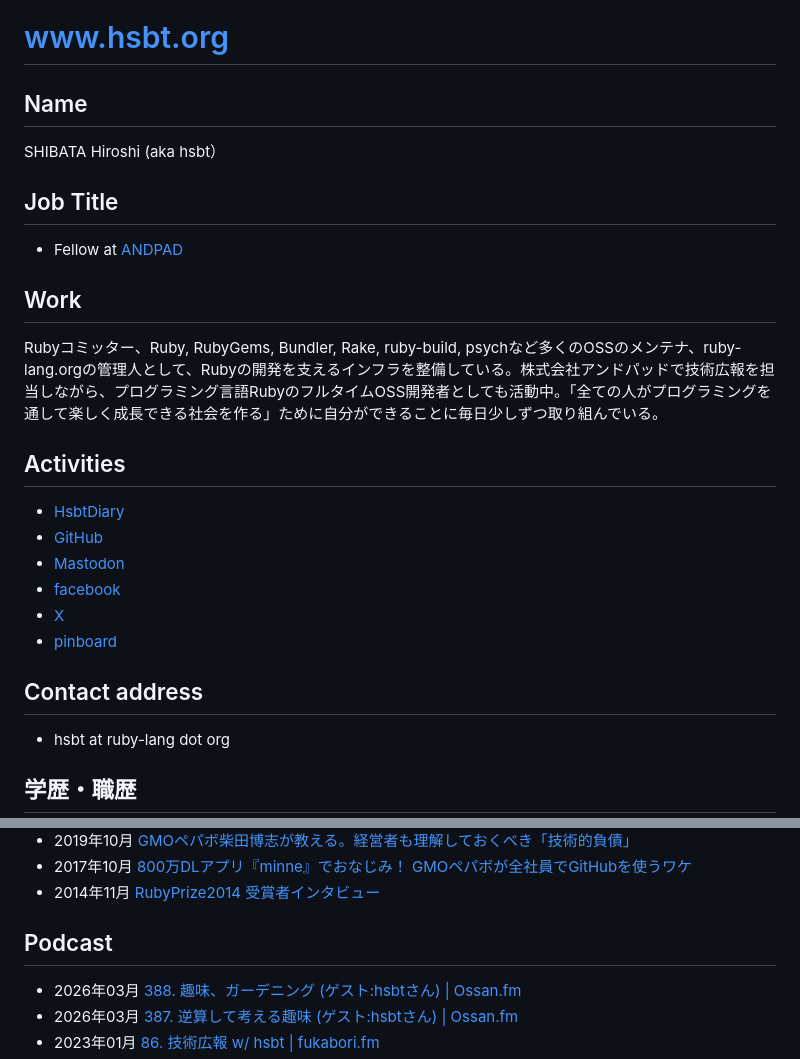
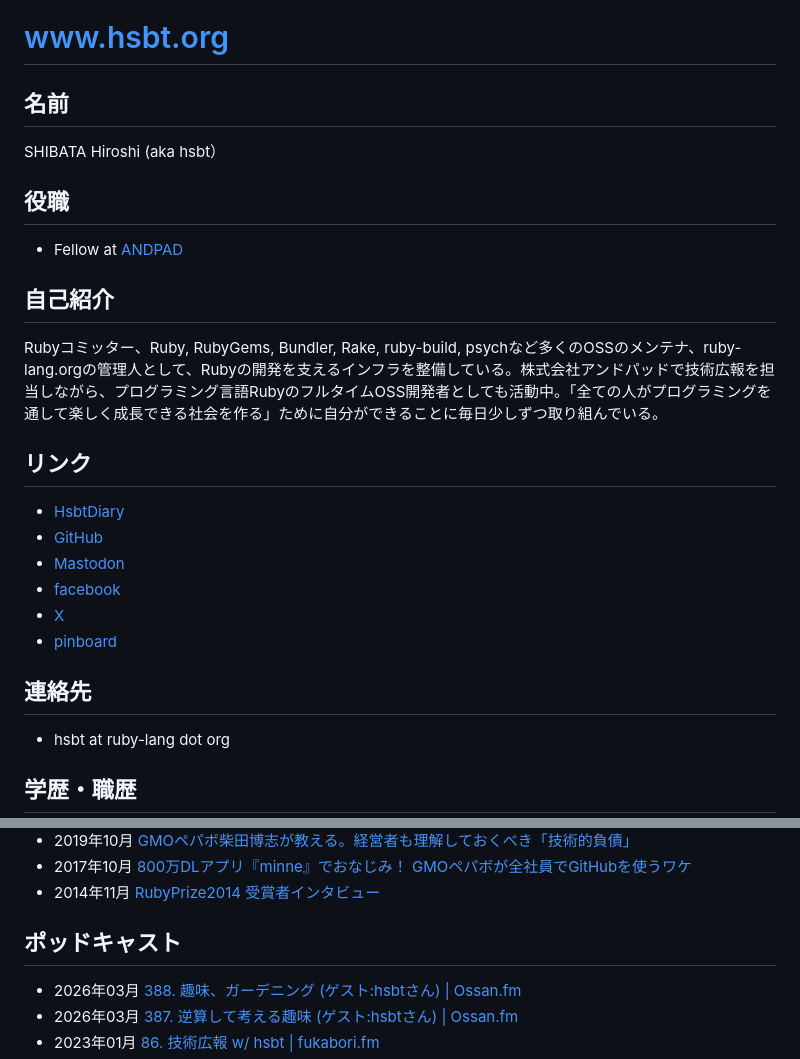
Before and after one commit to hsbt/hsbt, a Markdown page: hsbt.org/src/index.md, 2 parts joined by grey strips. Drawn GitHub-style.

Commit message:
Use Japanese for all section headings
Co-Authored-By: Claude Opus 5.5 <noreply@anthropic.com>

```diff
--- a/hsbt.org/src/index.md
+++ b/hsbt.org/src/index.md
@@ -1,18 +1,18 @@
 # www.hsbt.org
 
-## Name
+## 名前
 
 SHIBATA Hiroshi (aka hsbt）
 
-## Job Title
+## 役職
 
 * Fellow at [ANDPAD](https://andpad.co.jp/)
 
-## Work
+## 自己紹介
 
 Rubyコミッター、Ruby, RubyGems, Bundler, Rake,  ruby-build, psychなど多くのOSSのメンテナ、ruby-lang.orgの管理人として、Rubyの開発を支えるインフラを整備している。株式会社アンドパッドで技術広報を担当しながら、プログラミング言語RubyのフルタイムOSS開発者としても活動中。「全ての人がプログラミングを通して楽しく成長できる社会を作る」ために自分ができることに毎日少しずつ取り組んでいる。
 
-## Activities
+## リンク
 
 * [HsbtDiary](https://www.hsbt.org/diary/)
 * [GitHub](https://github.com/hsbt/)
@@ -21,7 +21,7 @@ Rubyコミッター、Ruby, RubyGems, Bundler, Rake,  ruby-build, psychなど多
 * [X](https://twitter.com/hsbt/)
 * [pinboard](https://pinboard.in/u:hsbt)
 
-## Contact address
+## 連絡先
 
 * hsbt at ruby-lang dot org
 
@@ -79,7 +79,7 @@ Rubyコミッター、Ruby, RubyGems, Bundler, Rake,  ruby-build, psychなど多
 * 2017年10月 [800万DLアプリ『minne』でおなじみ！ GMOペパボが全社員でGitHubを使うワケ](https://careerhack.en-japan.com/report/detail/863)
 * 2014年11月 [RubyPrize2014 受賞者インタビュー](https://www.ruby.or.jp/rubyprize2014/interview/win_shibata_01.html)
 
-## Podcast
+## ポッドキャスト
 
 * 2026年03月 [388\. 趣味、ガーデニング \(ゲスト\:hsbtさん\) \| Ossan\.fm](https://ossan.fm/episode/388)
 * 2026年03月 [387\. 逆算して考える趣味 \(ゲスト\:hsbtさん\) \| Ossan\.fm](https://ossan.fm/episode/387)
```
